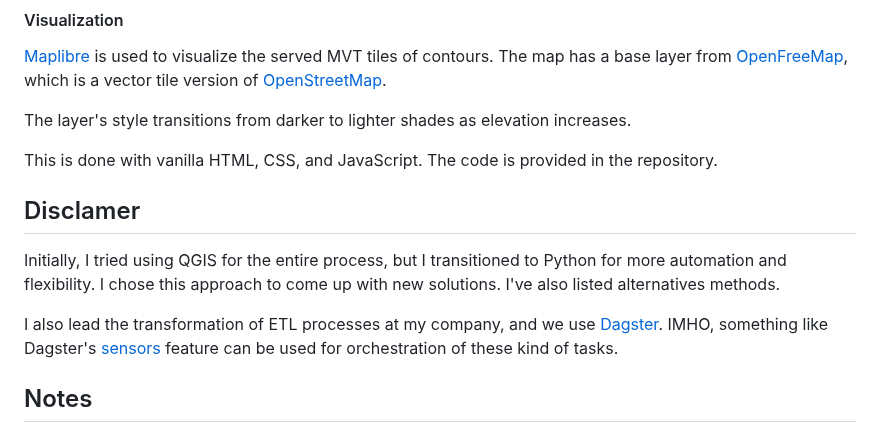
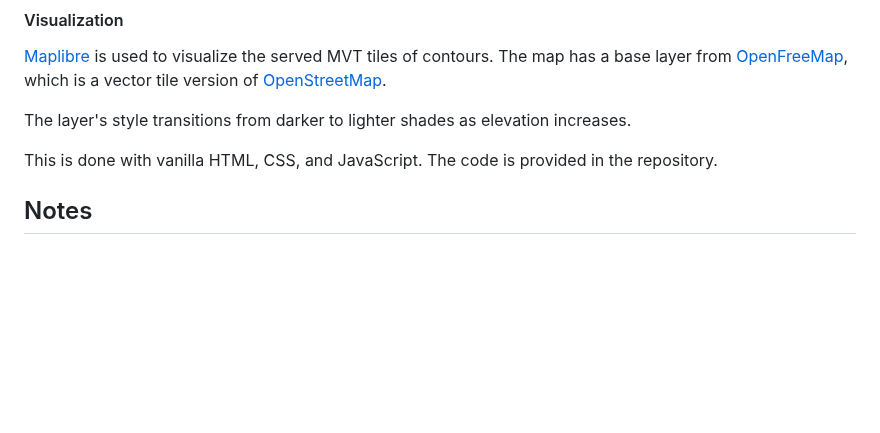
Before and after one commit to cemrehancavdar/bathymetry-raster-to-vector, a Markdown page: README.md, the part around the change. GitHub-like rendering; blank space fills up the shorter version.

```diff
--- a/README.md
+++ b/README.md
@@ -162,13 +162,6 @@ The layer's style transitions from darker to lighter shades as elevation increas
 This is done with vanilla HTML, CSS, and JavaScript. The code is provided in the repository.
 
 
-
-## Disclamer
-
-Initially, I tried using QGIS for the entire process, but I transitioned to Python for more automation and flexibility. I chose this approach to come up with new solutions. I've also listed alternatives methods.
-
-I also lead the transformation of ETL processes at my company, and we use [Dagster](https://dagster.io/). IMHO, something like Dagster's [sensors](https://docs.dagster.io/concepts/partitions-schedules-sensors/sensors) feature can be used for orchestration of these kind of tasks.
-
 ## Notes
 
 [^1]: Downloading and using GDAL can be difficult. Pixi is a new, fast, and easier tool to solve these problems.
```
